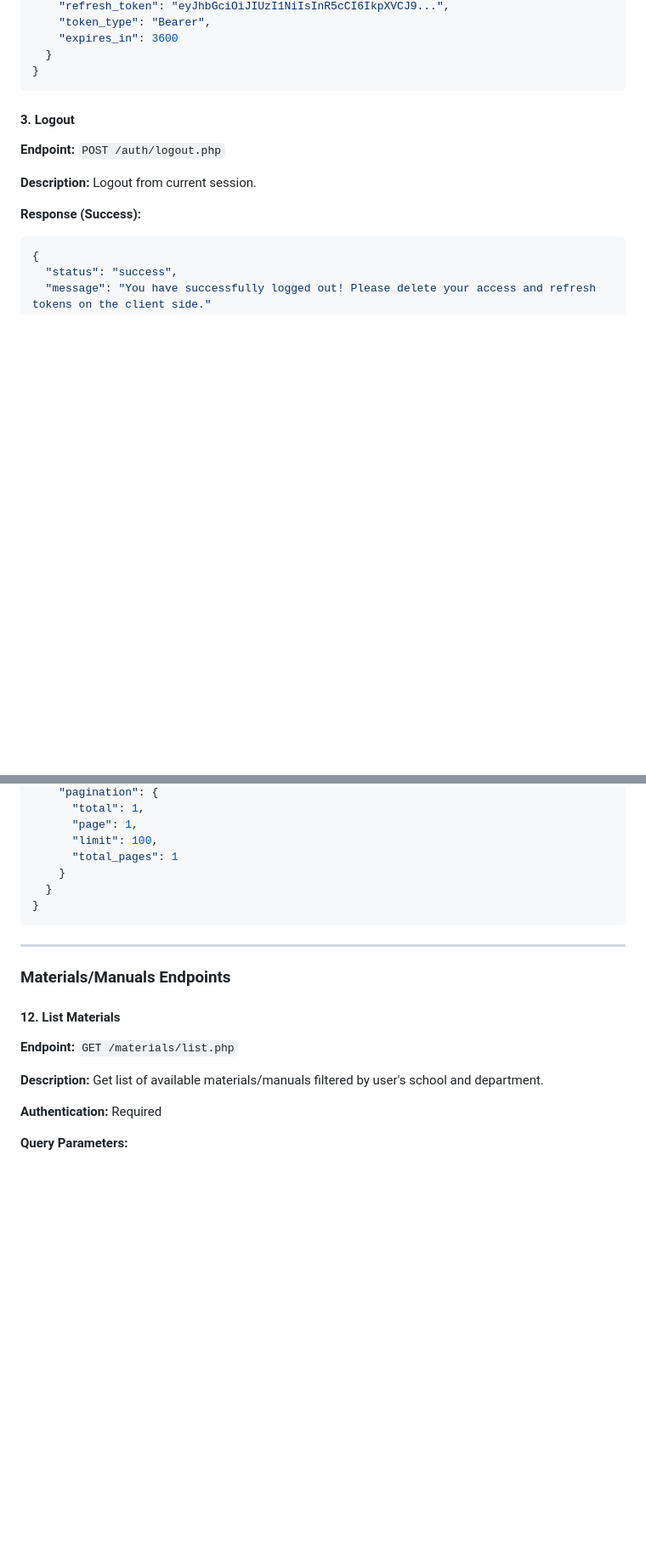
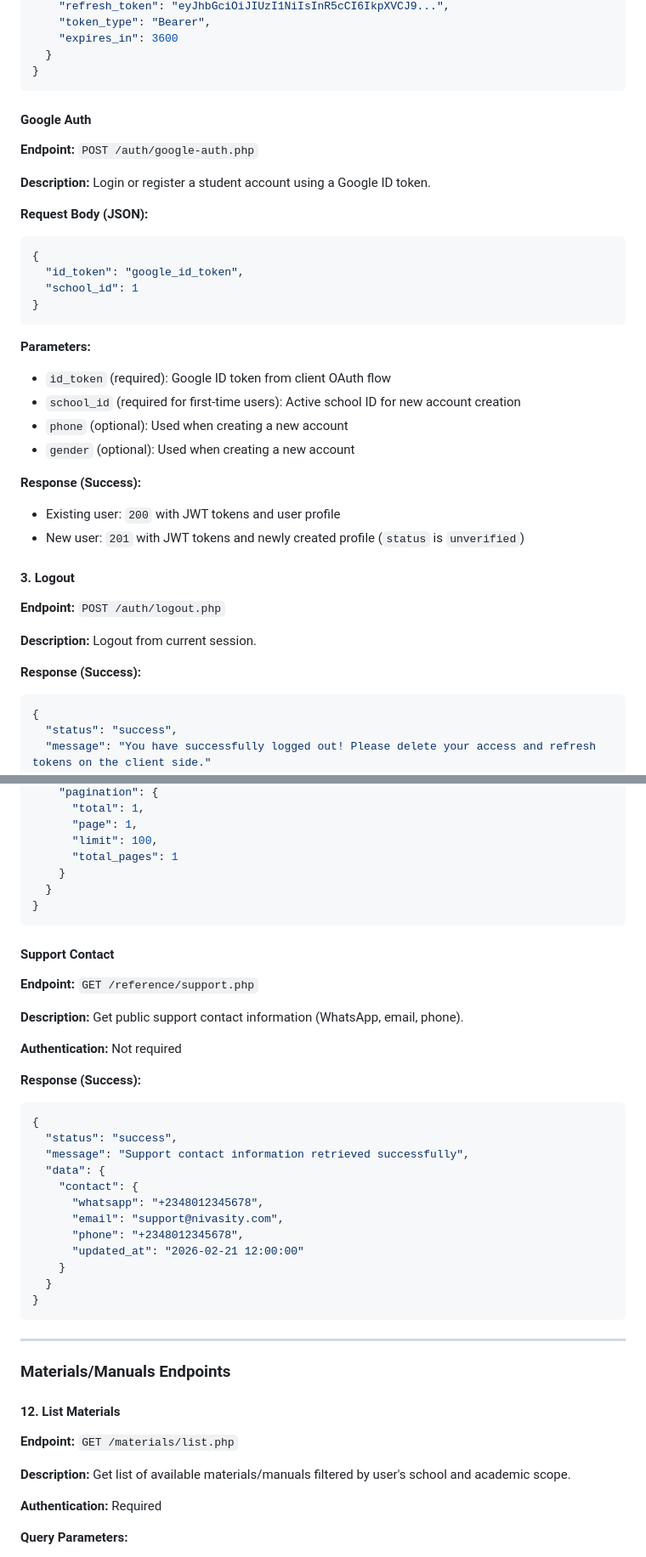
Before and after one commit to samakins672/nivasity, a Markdown page: API/README.md, 2 parts joined by grey strips. Shown at 85% size. GitHub-like rendering; blank space fills up the shorter version.

````diff
--- a/API/README.md
+++ b/API/README.md
@@ -202,6 +201,29 @@ When the access token expires, use the refresh token to get a new access token p
   }
 }
 ```
+
+#### Google Auth
+**Endpoint:** `POST /auth/google-auth.php`
+
+**Description:** Login or register a student account using a Google ID token.
+
+**Request Body (JSON):**
+```json
+{
+  "id_token": "google_id_token",
+  "school_id": 1
+}
+```
+
+**Parameters:**
+- `id_token` (required): Google ID token from client OAuth flow
+- `school_id` (required for first-time users): Active school ID for new account creation
+- `phone` (optional): Used when creating a new account
+- `gender` (optional): Used when creating a new account
+
+**Response (Success):**
+- Existing user: `200` with JWT tokens and user profile
+- New user: `201` with JWT tokens and newly created profile (`status` is `unverified`)
 
 #### 3. Logout
 **Endpoint:** `POST /auth/logout.php`
@@ -593,6 +635,29 @@ These endpoints provide institutional data needed for registration and profile s
 }
 ```
 
+#### Support Contact
+**Endpoint:** `GET /reference/support.php`
+
+**Description:** Get public support contact information (WhatsApp, email, phone).
+
+**Authentication:** Not required
+
+**Response (Success):**
+```json
+{
+  "status": "success",
+  "message": "Support contact information retrieved successfully",
+  "data": {
+    "contact": {
+      "whatsapp": "+2348012345678",
+      "email": "support@nivasity.com",
+      "phone": "+2348012345678",
+      "updated_at": "2026-02-21 12:00:00"
+    }
+  }
+}
+```
+
 ---
 
 ### Materials/Manuals Endpoints
@@ -600,7 +665,7 @@ These endpoints provide institutional data needed for registration and profile s
 #### 12. List Materials
 **Endpoint:** `GET /materials/list.php`
 
-**Description:** Get list of available materials/manuals filtered by user's school and department.
+**Description:** Get list of available materials/manuals filtered by user's school and academic scope.
 
 **Authentication:** Required
 
````
Also changed, not shown: other parts of API/README.md (+160 -26 lines).
